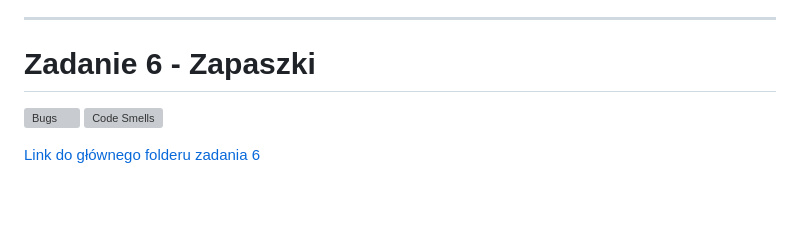
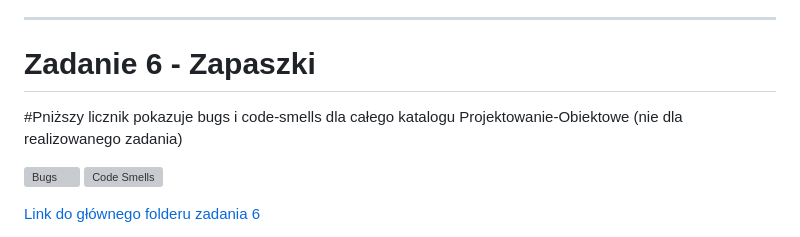
Before and after one commit to PrzemyslawWlazly/Projektowanie-Obiektowe, a Markdown page: README.md, the part around the change. Rendered like a GitHub page; blank space fills up the shorter version; grey boxes are pictures that could not be loaded.

Commit message:
Add note about bugs and code smells in README
Added a note about the bug and code smell counter for the project.

```diff
--- a/README.md
+++ b/README.md
@@ -178,6 +178,7 @@ Zadanie 5 Wzorce behawioralne - React JavaScript/TypeScript
 # Zadanie 6 - Zapaszki
 
 
+#Pniższy licznik pokazuje bugs i code-smells dla całego katalogu Projektowanie-Obiektowe (nie dla realizowanego zadania)
 
 [![Bugs](https://sonarcloud.io/api/project_badges/measure?project=PrzemyslawWlazly_Projektowanie-Obiektowe&metric=bugs)](https://sonarcloud.io/dashboard?id=PrzemyslawWlazly_Projektowanie-Obiektowe)
 [![Code Smells](https://sonarcloud.io/api/project_badges/measure?project=PrzemyslawWlazly_Projektowanie-Obiektowe&metric=code_smells)](https://sonarcloud.io/dashboard?id=PrzemyslawWlazly_Projektowanie-Obiektowe)
```
